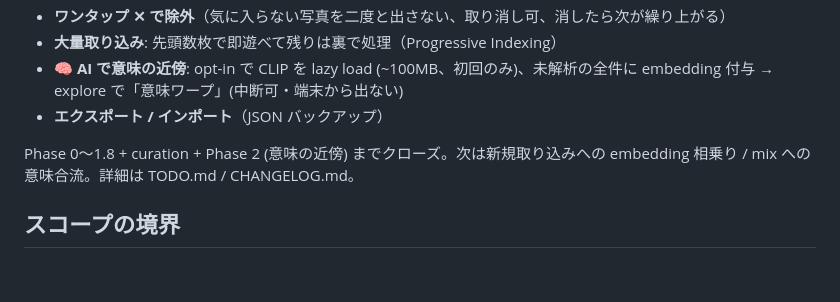
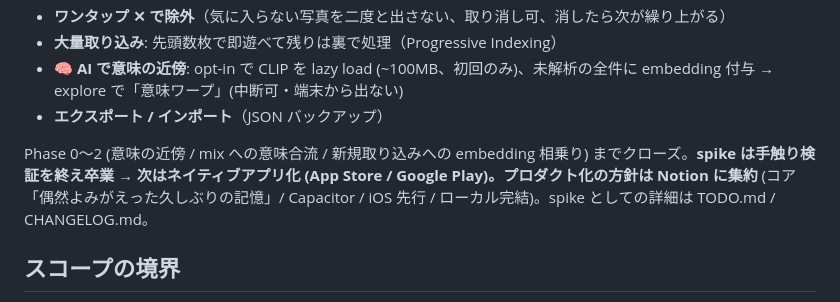
Before and after one commit to yutsutke/photo-memory-spike, a Markdown page: README.md, the part around the change. GitHub-like rendering; blank space fills up the shorter version.

```diff
--- a/README.md
+++ b/README.md
@@ -29,7 +29,7 @@ python -m http.server 5273
 - **🧠 AI で意味の近傍**: opt-in で CLIP を lazy load (~100MB、初回のみ)、未解析の全件に embedding 付与 → explore で「意味ワープ」(中断可・端末から出ない)
 - **エクスポート / インポート**（JSON バックアップ）
 
-Phase 0〜1.8 + curation + Phase 2 (意味の近傍) までクローズ。次は新規取り込みへの embedding 相乗り / mix への意味合流。詳細は TODO.md / CHANGELOG.md。
+Phase 0〜2 (意味の近傍 / mix への意味合流 / 新規取り込みへの embedding 相乗り) までクローズ。**spike は手触り検証を終え卒業 → 次はネイティブアプリ化 (App Store / Google Play)。プロダクト化の方針は Notion に集約** (コア「偶然よみがえった久しぶりの記憶」/ Capacitor / iOS 先行 / ローカル完結)。spike としての詳細は TODO.md / CHANGELOG.md。
 
 ## スコープの境界
 - 作るのは「ランダム引き＋連想展開」。地図ビューも、プラットフォームの器も作らない
```
Also changed, not shown: TODO.md (+4 -1 lines).
